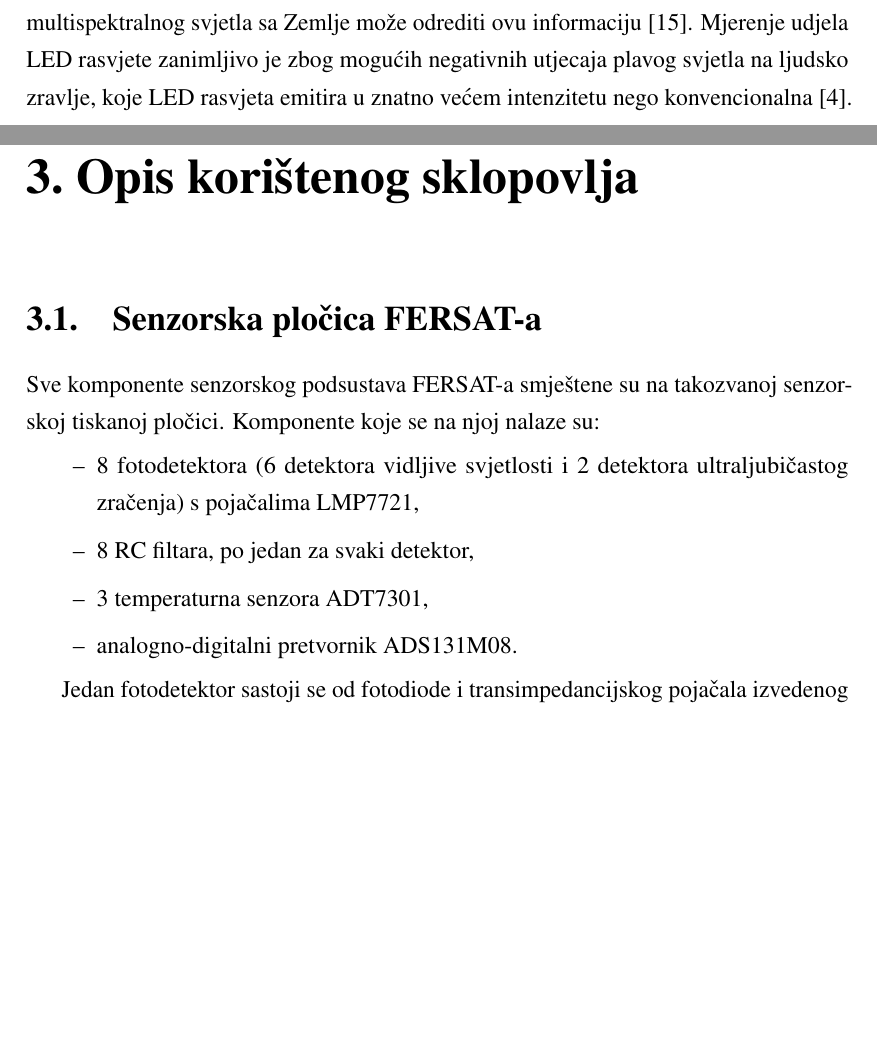
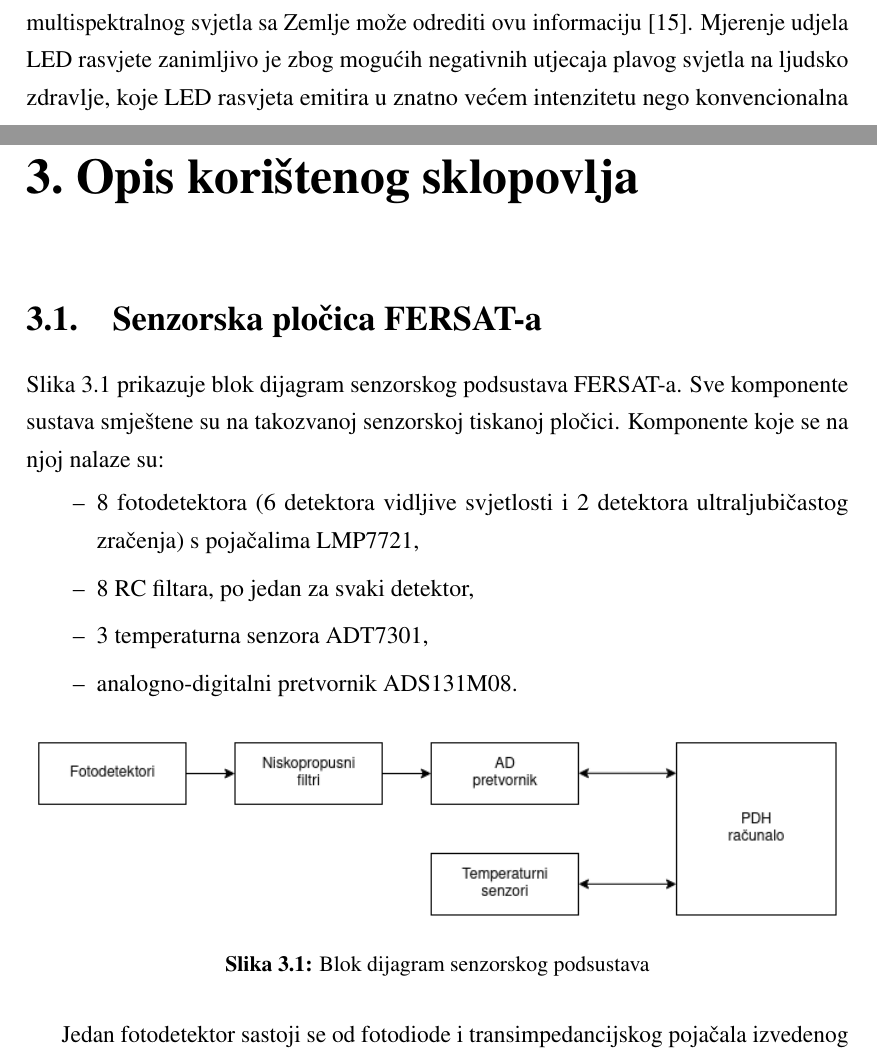
Before and after one commit to petarsusac/zavrsni, a LaTeX thesis (zavrsni.tex, which reads sklopovlje.tex, uvod.tex): two parts of pages 4 and 15 of 35 before the commit and two parts of pages 4 and 15 of 36 after it, joined at a grey line, cut so that both start at the same text, the shorter picture padded with empty space. Compiled offline with pdfLaTeX.

Commit message:
Dodan blok dijagram senzorskog podsustava

```diff
--- a/sklopovlje.tex
+++ b/sklopovlje.tex
@@ -1,7 +1,7 @@
 \chapter{Opis korištenog sklopovlja}
 
 \section{Senzorska pločica FERSAT-a}
-Sve komponente senzorskog podsustava FERSAT-a smještene su na takozvanoj senzorskoj tiskanoj pločici. Komponente koje se na njoj nalaze su:
+Slika \ref{fig:sensor_board_blok} prikazuje blok dijagram senzorskog podsustava FERSAT-a. Sve komponente sustava smještene su na takozvanoj senzorskoj tiskanoj pločici. Komponente koje se na njoj nalaze su:
 \begin{itemize}
     \item 8 fotodetektora (6 detektora vidljive svjetlosti i 2 detektora ultraljubičastog zračenja) s pojačalima LMP7721,
     \item 8 RC filtara, po jedan za svaki detektor,
@@ -9,5 +9,12 @@ Sve komponente senzorskog podsustava FERSAT-a smještene su na takozvanoj senzor
     \item analogno-digitalni pretvornik ADS131M08.
 \end{itemize}
 
+\begin{figure}[htb]
+    \centering
+    \includegraphics[width=\textwidth]{slike/sensor_board_blok.png}
+    \caption{Blok dijagram senzorskog podsustava}
+    \label{fig:sensor_board_blok}
+\end{figure}
+
 Jedan fotodetektor sastoji se od fotodiode i transimpedancijskog pojačala izvedenog pojačalom LMP7721. Slika \ref{fig:fotosenzor} prikazuje jedan takav sklop. Transimpedancijsko pojačalo pretvara struju fotodiode u naponski signal i ujedno pojačava signal. S obzirom da pojačanje transimpedancijskog pojačala linearno ovisi o impedanciji u povratnoj vezi \cite{lmp7721_datasheet}, korištena je velika vrijednost otpora i mala vrijednost kapaciteta kako bi se postigao velik iznos pojačanja. Na svaku od dioda postavljen je optički filtar (staklo ispred diode) koji propušta samo svjetlost u određenom području valnih duljina. Područje propuštanja razlikuje se za svaku fotodiodu.
 
--- a/uvod.tex
+++ b/uvod.tex
@@ -29,7 +29,7 @@
         \label{fig:fersat_blok}
     \end{figure}
 
-    Senzorski podsustav ima dvije temeljne zadaće. Prva od njih je korištenjem fotosenzora koji rade u vidljivom dijelu elektromagnetskog spektra prikupiti podatke na temelju kojih će biti moguće odrediti udio LED rasvjete u naseljenim mjestima u odnosu na konvencionalnu natrijevu, metal-halidnu i fluorescentnu javnu rasvjetu. U sklopu projekta FERSAT već je  razvijen algoritam koji na temelju obrade signala multispektralnog svjetla sa Zemlje može odrediti ovu informaciju \cite{diplomski_jakov_tutavac}. Mjerenje udjela LED rasvjete zanimljivo je zbog mogućih negativnih utjecaja plavog svjetla na ljudsko zravlje, koje LED rasvjeta emitira u znatno većem intenzitetu nego konvencionalna \cite{falchi_light_pollution}.
+    Senzorski podsustav ima dvije temeljne zadaće. Prva od njih je korištenjem fotosenzora koji rade u vidljivom dijelu elektromagnetskog spektra prikupiti podatke na temelju kojih će biti moguće odrediti udio LED rasvjete u naseljenim mjestima u odnosu na konvencionalnu natrijevu, metal-halidnu i fluorescentnu javnu rasvjetu. U sklopu projekta FERSAT već je razvijen algoritam koji na temelju obrade signala multispektralnog svjetla sa Zemlje može odrediti ovu informaciju \cite{diplomski_jakov_tutavac}. Mjerenje udjela LED rasvjete zanimljivo je zbog mogućih negativnih utjecaja plavog svjetla na ljudsko zdravlje, koje LED rasvjeta emitira u znatno većem intenzitetu nego konvencionalna \cite{falchi_light_pollution}.
 
     Druga je zadaća senzorskog podsustava mjerenje propusnosti i refleksije atmosfere za ultraljubičasto svjetlo u svrhu određivanja debljine ozonskog omotača. Za mjerenje se koriste PureB detektori ultraljubičastog zračenja razvijeni na FER-u \cite{diplomski_filip_bogdanovic} i algoritmi razvijeni za tu namjenu \cite{zavrsni_kristian_stepancic}. Uspješna mjerenja po prvi put bi potvrdila mogućnost korištenja ove tehnologije u mjerenjima debljine ozonskog omotača iz svemira.
 
```
Also changed, not shown: spi.tex (+1 -1 lines), slike/sensor_board_blok.png (added), zavrsni.pdf, sklopovlje.tex (4 more changed lines), uvod.tex (2 more changed lines), 1 other file.
